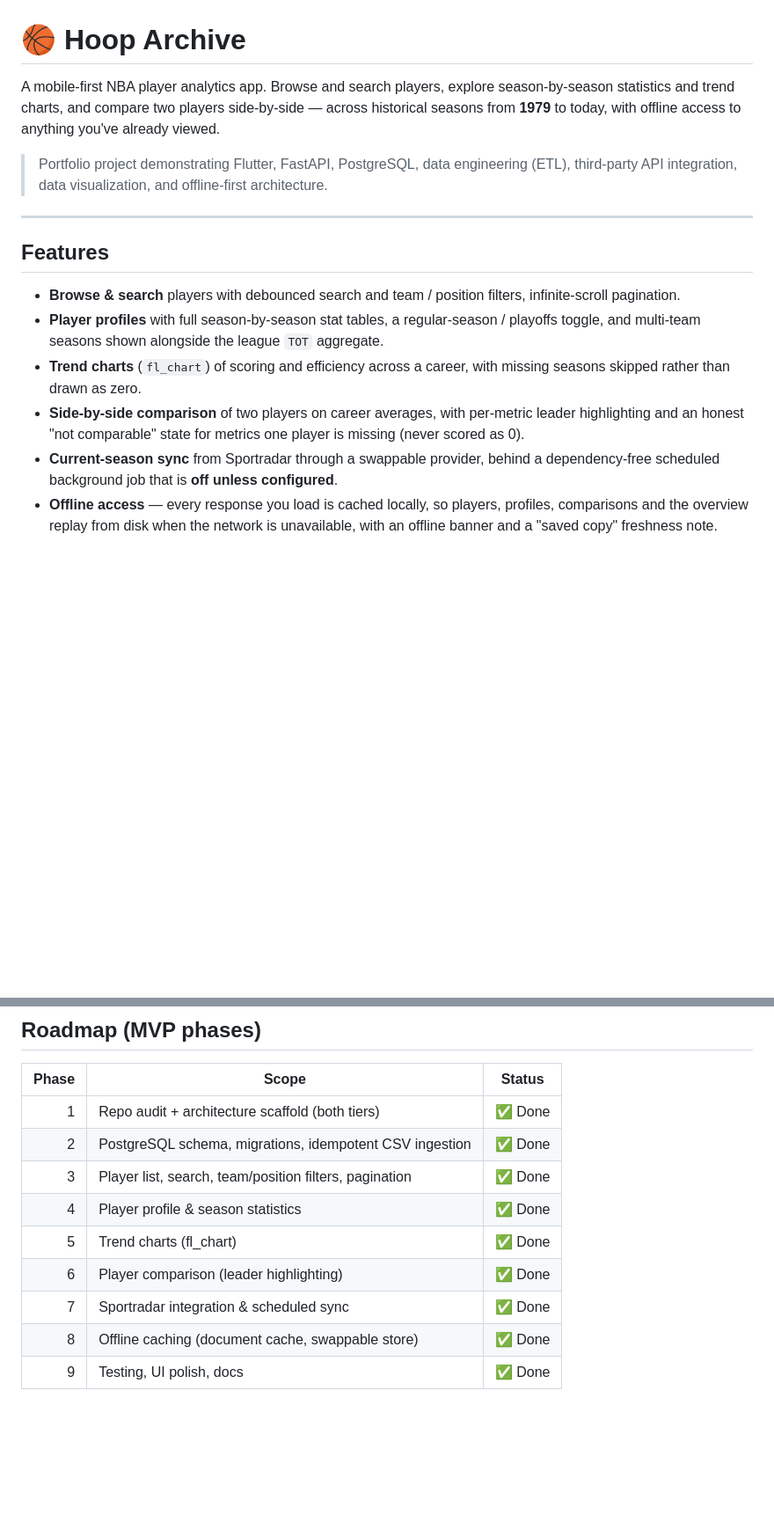
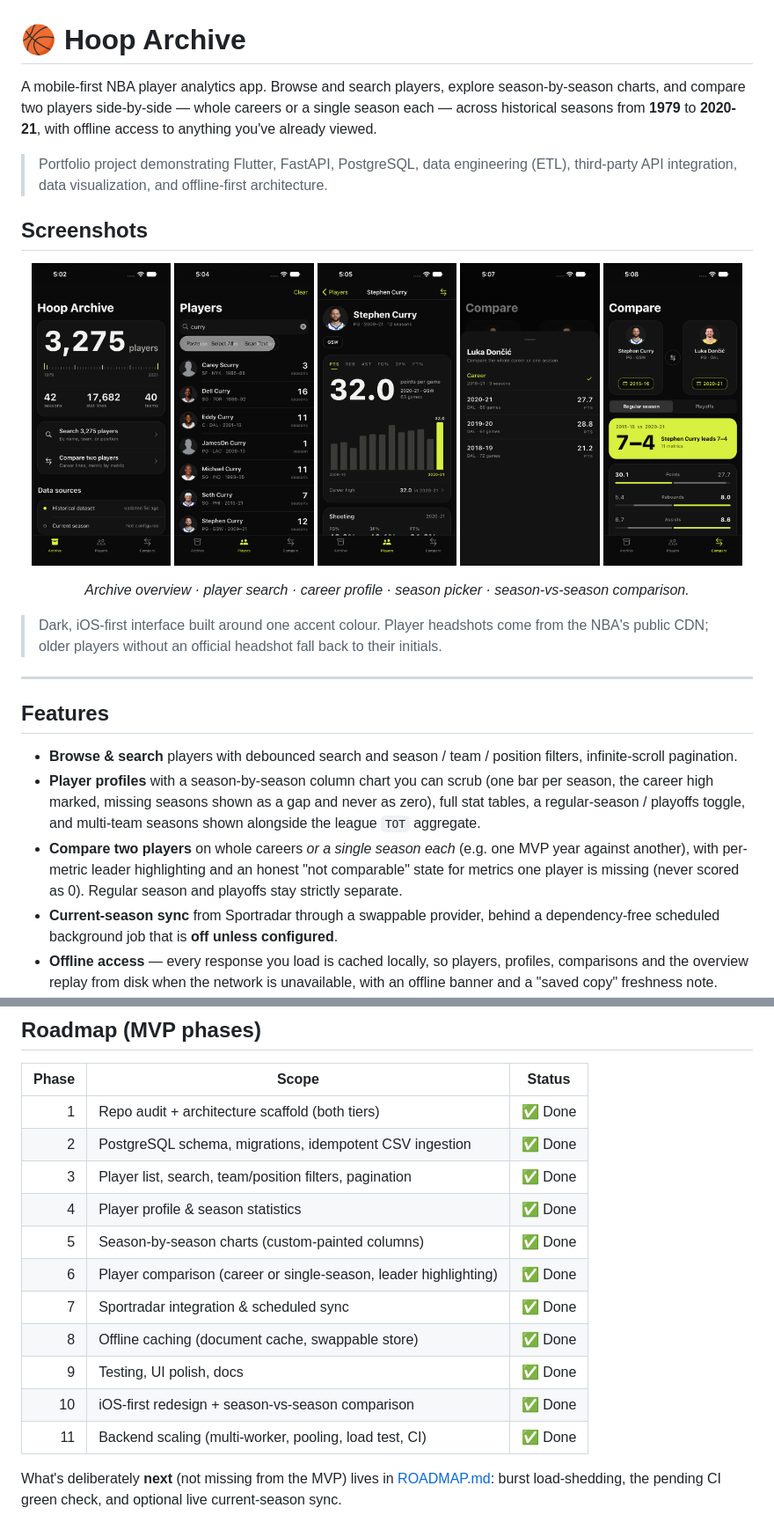
Before and after one commit to mohammad-rahaman/hoop-archive, a Markdown page: README.md, 2 parts joined by grey strips. Shown at 88% size. GitHub-like rendering; pictures changed too: docs/screenshots/01-archive.png (added), docs/screenshots/02-players-search.png (added), docs/screenshots/03-profile.png (added); blank space fills up the shorter version.

Commit message:
Add screenshots, ROADMAP, and portfolio-ready README
- Capture five clean iPhone screenshots (Archive, player search, profile,
  season picker, season-vs-season comparison) under docs/screenshots/ and
  embed them at the top of the README
- Update README features/roadmap to match the shipped app (season-column
  chart replacing the old fl_chart trends; season filter; single-season
  comparison) and link ROADMAP.md
- ROADMAP.md documents deliberate next steps: burst load-shedding, the
  pending CI run, and optional live current-season sync

Co-Authored-By: Claude Opus 4.8 <noreply@anthropic.com>

```diff
--- a/README.md
+++ b/README.md
@@ -1,28 +1,44 @@
 # 🏀 Hoop Archive
 
 A mobile-first NBA player analytics app. Browse and search players, explore
-season-by-season statistics and trend charts, and compare two players
-side-by-side — across historical seasons from **1979** to today, with offline
-access to anything you've already viewed.
+season-by-season charts, and compare two players side-by-side — whole careers
+or a single season each — across historical seasons from **1979** to **2020-21**,
+with offline access to anything you've already viewed.
 
 > Portfolio project demonstrating Flutter, FastAPI, PostgreSQL, data
 > engineering (ETL), third-party API integration, data visualization, and
 > offline-first architecture.
 
+## Screenshots
+
+<p align="center">
+  <img src="docs/screenshots/01-archive.png" width="19%" alt="Archive overview — 3,275 players, 1979–2021" />
+  <img src="docs/screenshots/02-players-search.png" width="19%" alt="Player search with headshots" />
+  <img src="docs/screenshots/03-profile.png" width="19%" alt="Player profile with a season-by-season chart" />
+  <img src="docs/screenshots/04-season-picker.png" width="19%" alt="Pick a single season to compare" />
+  <img src="docs/screenshots/05-compare.png" width="19%" alt="Season-vs-season comparison, Curry 2015-16 vs Doncic 2020-21" />
+</p>
+
+<p align="center"><em>Archive overview · player search · career profile · season picker · season-vs-season comparison.</em></p>
+
+> Dark, iOS-first interface built around one accent colour. Player headshots
+> come from the NBA's public CDN; older players without an official headshot
+> fall back to their initials.
+
 ---
 
 ## Features
 
-- **Browse & search** players with debounced search and team / position
-  filters, infinite-scroll pagination.
-- **Player profiles** with full season-by-season stat tables, a regular-season
-  / playoffs toggle, and multi-team seasons shown alongside the league `TOT`
-  aggregate.
-- **Trend charts** (`fl_chart`) of scoring and efficiency across a career, with
-  missing seasons skipped rather than drawn as zero.
-- **Side-by-side comparison** of two players on career averages, with per-metric
-  leader highlighting and an honest "not comparable" state for metrics one
-  player is missing (never scored as 0).
+- **Browse & search** players with debounced search and season / team /
+  position filters, infinite-scroll pagination.
+- **Player profiles** with a season-by-season column chart you can scrub (one
+  bar per season, the career high marked, missing seasons shown as a gap and
+  never as zero), full stat tables, a regular-season / playoffs toggle, and
+  multi-team seasons shown alongside the league `TOT` aggregate.
+- **Compare two players** on whole careers *or a single season each* (e.g. one
+  MVP year against another), with per-metric leader highlighting and an honest
+  "not comparable" state for metrics one player is missing (never scored as 0).
+  Regular season and playoffs stay strictly separate.
 - **Current-season sync** from Sportradar through a swappable provider, behind a
   dependency-free scheduled background job that is **off unless configured**.
 - **Offline access** — every response you load is cached locally, so players,
@@ -263,8 +279,14 @@ See [`mobile/README.md`](mobile/README.md) for the app's internal structure.
 | 2 | PostgreSQL schema, migrations, idempotent CSV ingestion | ✅ Done |
 | 3 | Player list, search, team/position filters, pagination | ✅ Done |
 | 4 | Player profile & season statistics | ✅ Done |
-| 5 | Trend charts (fl_chart) | ✅ Done |
-| 6 | Player comparison (leader highlighting) | ✅ Done |
+| 5 | Season-by-season charts (custom-painted columns) | ✅ Done |
+| 6 | Player comparison (career or single-season, leader highlighting) | ✅ Done |
 | 7 | Sportradar integration & scheduled sync | ✅ Done |
 | 8 | Offline caching (document cache, swappable store) | ✅ Done |
 | 9 | Testing, UI polish, docs | ✅ Done |
+| 10 | iOS-first redesign + season-vs-season comparison | ✅ Done |
+| 11 | Backend scaling (multi-worker, pooling, load test, CI) | ✅ Done |
+
+What's deliberately **next** (not missing from the MVP) lives in
+[ROADMAP.md](ROADMAP.md): burst load-shedding, the pending CI green check, and
+optional live current-season sync.
```
Also changed, not shown: ROADMAP.md (added, +35 -0 lines).
